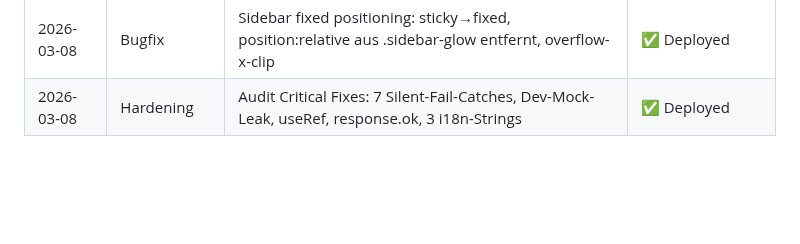
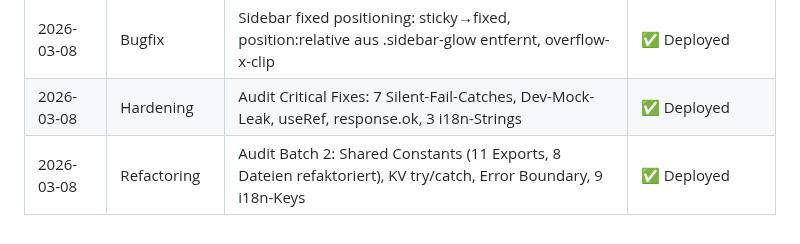
Before and after one commit to MSCHKY/B-CONTENT, a Markdown page: HANDOVER_CONTEXT.md, the part around one of its changes. GitHub-like rendering; blank space fills up the shorter version.

```diff
--- a/HANDOVER_CONTEXT.md
+++ b/HANDOVER_CONTEXT.md
@@ -162,3 +162,4 @@ BENDERGROUP/
 | 2026-03-08 | Feature     | Z-005 Analytics Dashboard: 4 D1-Queries, ActivityTimeline, ContentTypeBreakdown, SchedulingRing, 6 SummaryCards | ✅ Live |
 | 2026-03-08 | Bugfix      | Sidebar fixed positioning: sticky→fixed, position:relative aus .sidebar-glow entfernt, overflow-x-clip | ✅ Deployed |
 | 2026-03-08 | Hardening   | Audit Critical Fixes: 7 Silent-Fail-Catches, Dev-Mock-Leak, useRef, response.ok, 3 i18n-Strings | ✅ Deployed |
+| 2026-03-08 | Refactoring | Audit Batch 2: Shared Constants (11 Exports, 8 Dateien refaktoriert), KV try/catch, Error Boundary, 9 i18n-Keys | ✅ Deployed |
```
Also changed, not shown: other parts of HANDOVER_CONTEXT.md (+1 -1 lines), b-content/BACKLOG.md (+1 -0 lines), b-content/HANDOVER_CONTEXT.md (+2 -1 lines).
